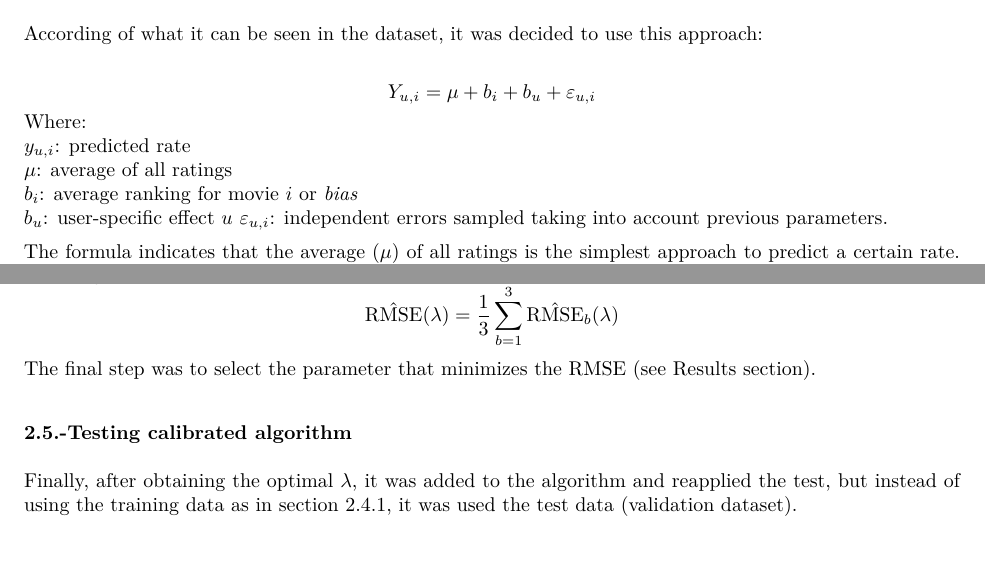
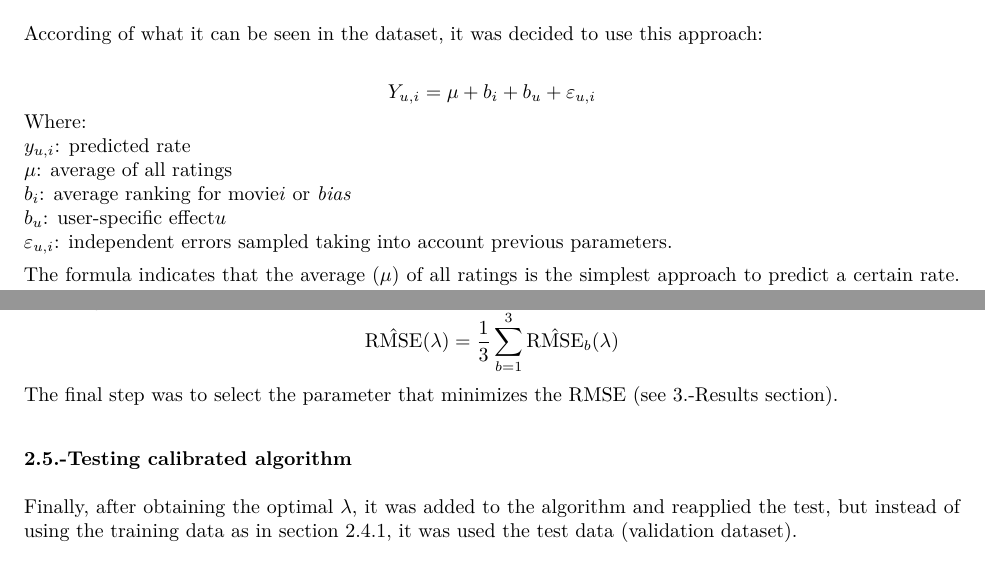
Before and after one commit to vergoraf/MovieLens-Project, an R Markdown document (Report_movieLens_project_FV.Rmd): two parts of pages 2 and 4 of 7, joined at a grey line, cut so that both start at the same text. The pictures show the output file Report_movieLens_project_FV.pdf that the author committed with the source.

Commit message:
Add files via upload

```diff
--- a/Report_movieLens_project_FV.Rmd
+++ b/Report_movieLens_project_FV.Rmd
@@ -186,7 +186,7 @@ In this sense, it was defined to create 3 _K-folds_, due to hardware processing.
 $$
 \hat{\mbox{RMSE}}(\lambda) = \frac{1}{3} \sum_{b=1}^3 \hat{\mbox{RMSE}}_b(\lambda)
 $$
-The final step was to select the parameter that minimizes the RMSE (see Results section).
+The final step was to select the parameter that minimizes the RMSE (see 3.-Results section).
 
 
 ### 2.5.-Testing calibrated algorithm
```
Also changed, not shown: Report_movieLens_project_FV.html (added), Report_movieLens_project_FV.pdf, Report_movieLens_project_FV.Rmd (6 more changed lines).
